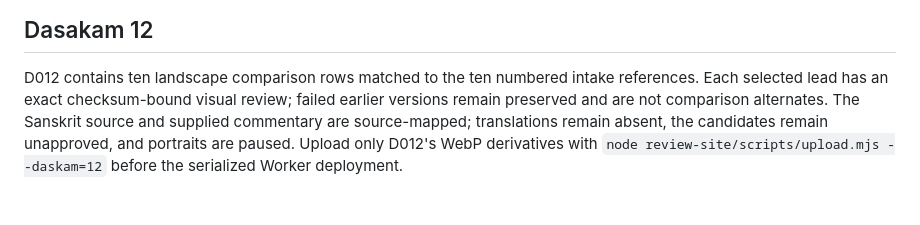
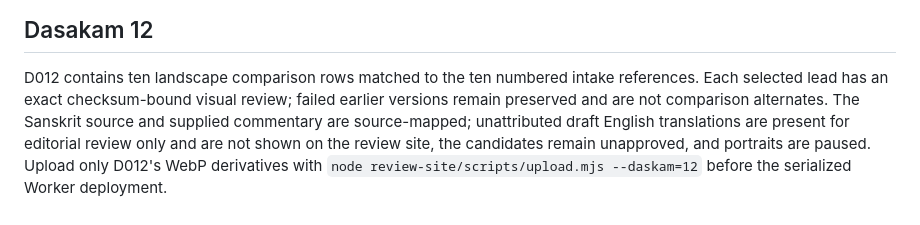
Before and after one commit to gehariharan/narayaneeyam, a Markdown page: review-site/README.md, the part around the change. GitHub-like rendering.

Commit message:
no-mistakes(review): Correct D012 README note on draft English translations

```diff
--- a/review-site/README.md
+++ b/review-site/README.md
@@ -242,8 +242,10 @@ deployment.
 D012 contains ten landscape comparison rows matched to the ten numbered intake
 references. Each selected lead has an exact checksum-bound visual review;
 failed earlier versions remain preserved and are not comparison alternates.
-The Sanskrit source and supplied commentary are source-mapped; translations
-remain absent, the candidates remain unapproved, and portraits are paused.
+The Sanskrit source and supplied commentary are source-mapped; unattributed
+draft English translations are present for editorial review only and are not
+shown on the review site, the candidates remain unapproved, and portraits are
+paused.
 Upload only D012's WebP derivatives with
 `node review-site/scripts/upload.mjs --daskam=12` before the serialized Worker
 deployment.
```
